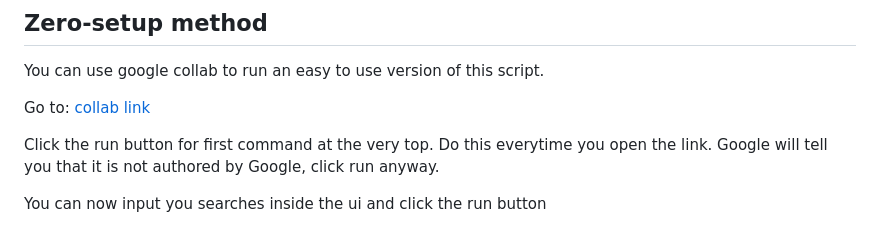
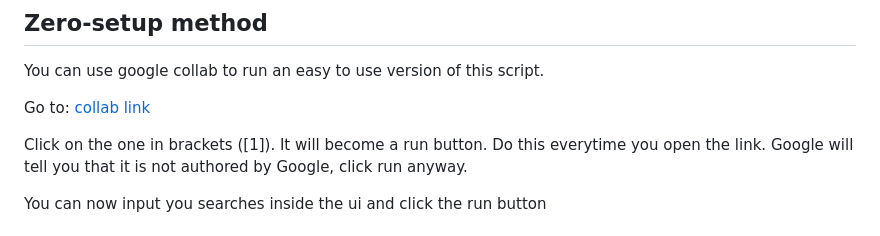
Before and after one commit to JoelIrawanLim/pptx-generator, a Markdown page: README.md, the part around the change. Rendered like a GitHub page.

```diff
--- a/README.md
+++ b/README.md
@@ -5,7 +5,7 @@ You can use google collab to run an easy to use version of this script.
 
 Go to: [collab link](https://colab.research.google.com/drive/1lYKa7aeWkkQcBxrcUAk-ytR3sFIZ-Xew?usp=sharing)
 
-Click the run button for first command at the very top. Do this everytime you open the link.
+Click on the one in brackets ([1]). It will become a run button. Do this everytime you open the link.
 Google will tell you that it is not authored by Google, click run anyway.
 
 You can now input you searches inside the ui and click the run button
```
